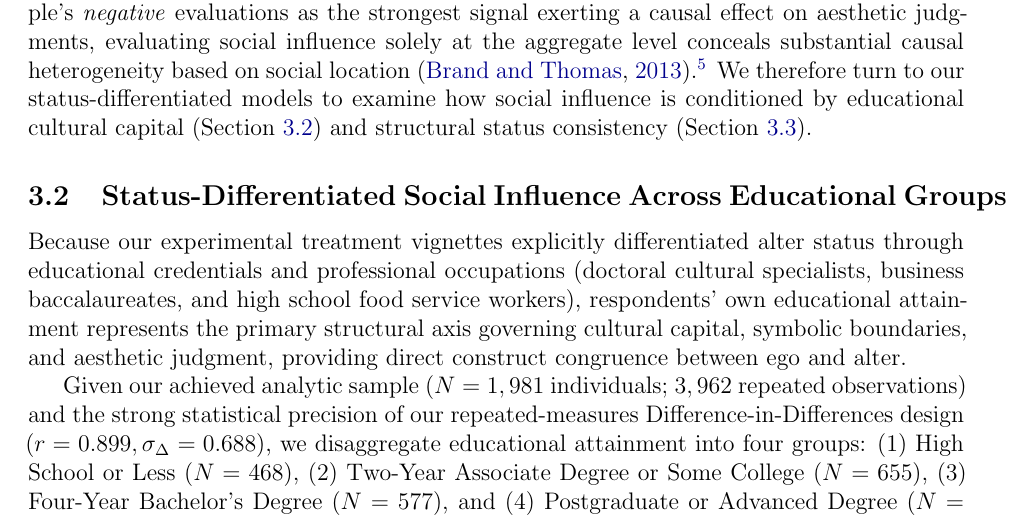
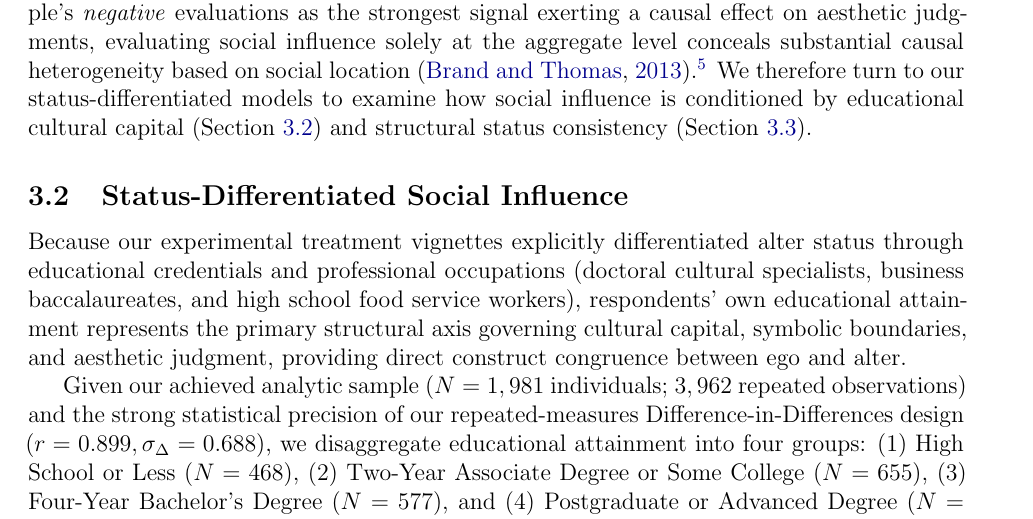
Before and after one commit to olizardo/skiles-lizardo-taste-influence-paper, a LaTeX paper (manuscript_R1.tex): part of page 16 of 40, cut so that both start at the same text. Compiled offline with pdfLaTeX.

Commit message:
Update on Overleaf.

```diff
--- a/manuscript_R1.tex
+++ b/manuscript_R1.tex
@@ -311,7 +311,7 @@ In contrast, learning that others disliked the painting completely overrides the
 
 While this status-free model demonstrates clear valence asymmetry favoring other people's \textit{negative} evaluations as the strongest signal exerting a causal effect on aesthetic judgments, evaluating social influence solely at the aggregate level conceals substantial causal heterogeneity based on social location \citep{brand2013causal}.\footnote{As shown in the full pooled models in Appendix Table A.4 and Appendix Figure A.2.} We therefore turn to our status-differentiated models to examine how social influence is conditioned by educational cultural capital (Section \ref{sec:edu_models}) and structural status consistency (Section \ref{sec:behavioral_models}).
 
-\subsection{Status-Differentiated Social Influence Across Educational Groups}
+\subsection{Status-Differentiated Social Influence}
 \label{sec:edu_models}
 Because our experimental treatment vignettes explicitly differentiated alter status through educational credentials and professional occupations (doctoral cultural specialists, business baccalaureates, and high school food service workers), respondents' own educational attainment represents the primary structural axis governing cultural capital, symbolic boundaries, and aesthetic judgment, providing direct construct congruence between ego and alter.
 
```
